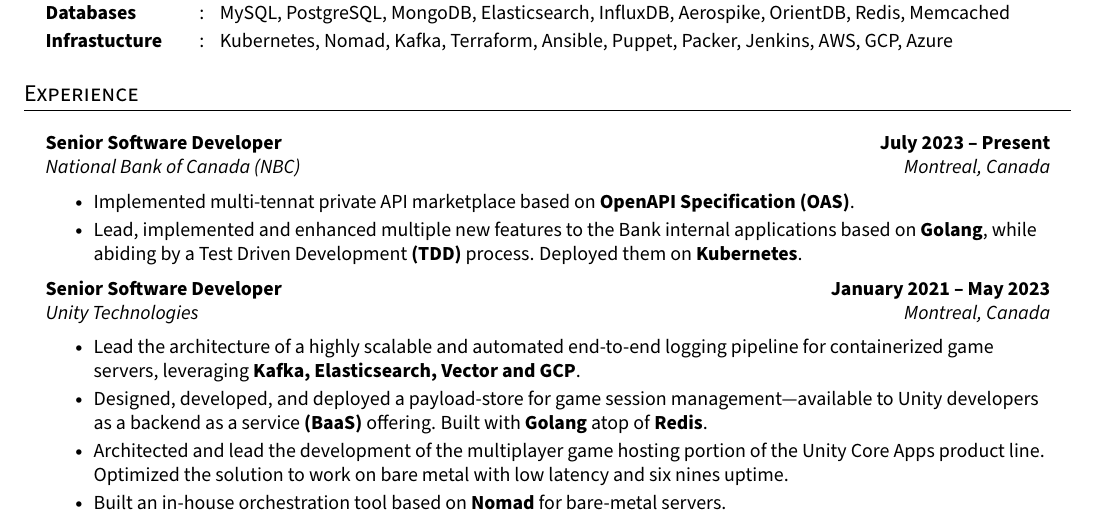
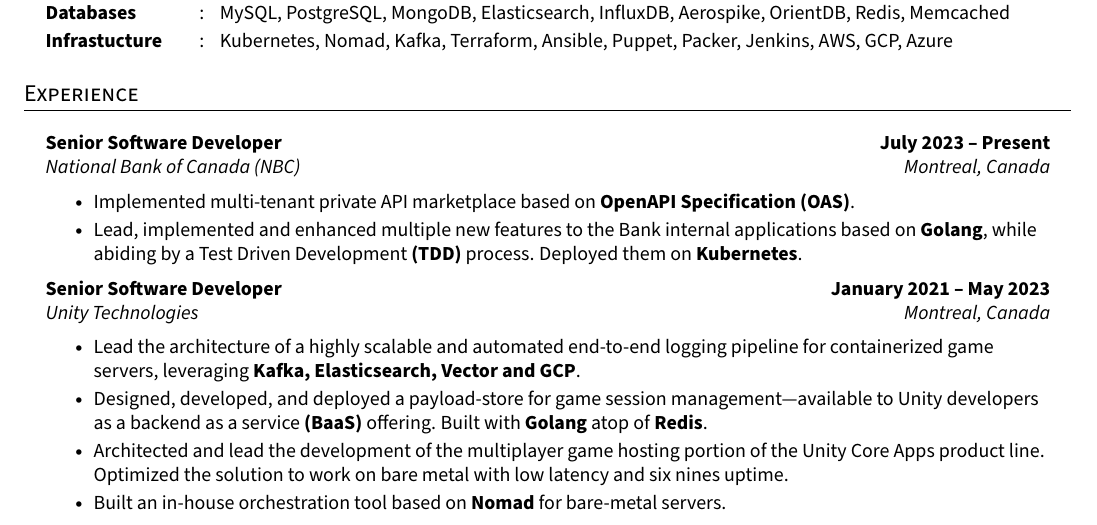
Before and after one commit to eftakhairul/resume, a LaTeX CV (resume.tex): part of the page, cut so that both start at the same text. Compiled offline with pdfLaTeX.

Commit message:
fix: typo is fixed

```diff
--- a/resume.tex
+++ b/resume.tex
@@ -202,7 +202,7 @@
   \resumeQuadHeading{Senior Software Developer}{\textbf{July 2023 -- Present}}
   {National Bank of Canada (NBC)}{Montreal, Canada}
     \resumeItemListStart{}
-      \resumeItem{Implemented multi-tennat private API marketplace based on \textbf{OpenAPI Specification (OAS)}.}
+      \resumeItem{Implemented multi-tenant private API marketplace based on \textbf{OpenAPI Specification (OAS)}.}
       \resumeItem{Lead, implemented and enhanced multiple new features to the Bank internal applications based on \textbf{Golang}, while abiding by a Test Driven Development \textbf{(TDD)} process. Deployed them on \textbf{Kubernetes}.}
     \resumeItemListEnd{}
 
```
